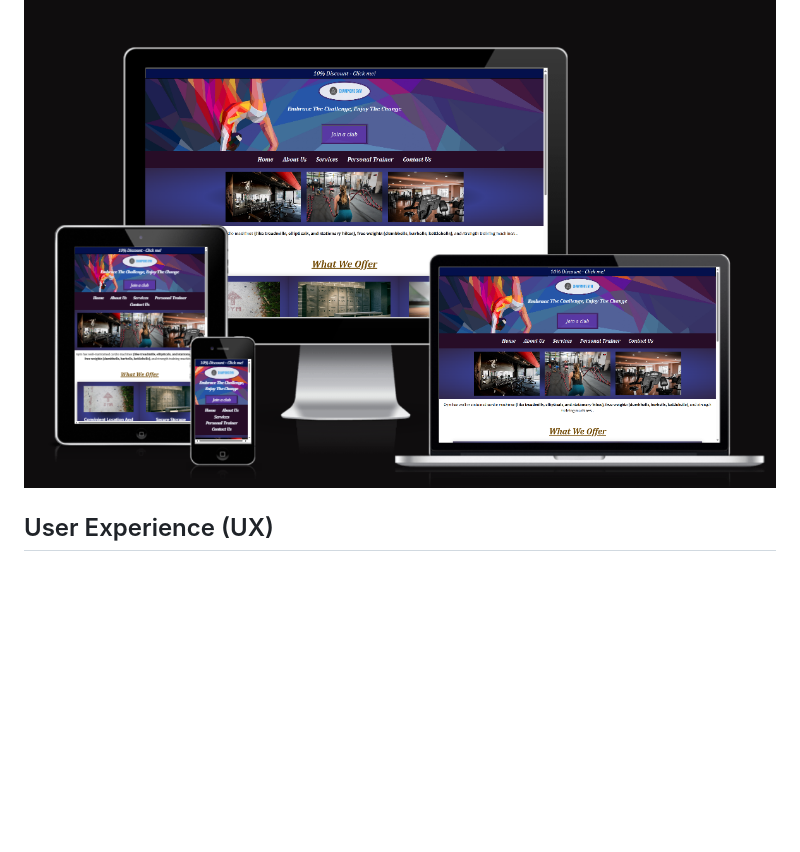
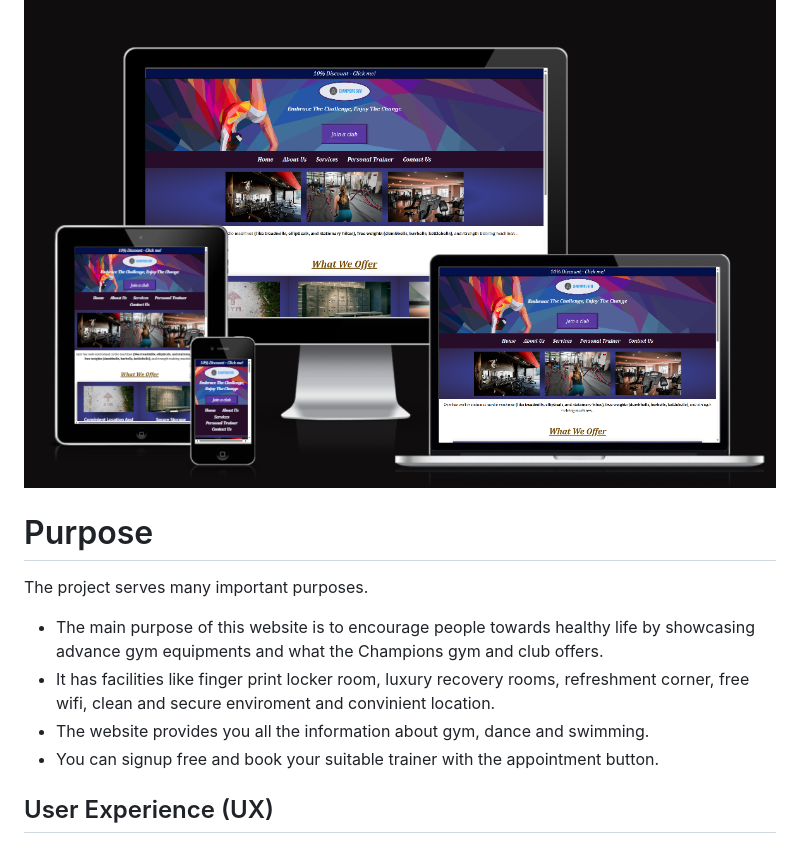
Before and after one commit to Farah-94/projectonemilestone, a Markdown page: README.md, the part around the change. GitHub-like rendering; blank space fills up the shorter version.

```diff
--- a/README.md
+++ b/README.md
@@ -2,6 +2,15 @@
 
 *Welcome to the [Champions Gym And Club](https://8000-farah94-projectonemiles-lmrovgr2hc8.ws.codeinstitute-ide.net/index.html) official website. It is responsible for managing its size for different devices for great visualization for customers and working partners.*
 ![Champions gym and club website on four different devices screen to check responsiveness](image.png)
+
+# Purpose
+  The project serves many important purposes.
+  - The main purpose of this website is to encourage people towards healthy life by showcasing
+    advance gym equipments and what the Champions gym and club offers.
+  - It has facilities like finger print locker room, luxury recovery rooms, refreshment
+    corner, free wifi, clean and secure enviroment and convinient location.
+  - The website provides you all the information about gym, dance and swimming.
+  - You can signup free and book your suitable trainer with the appointment button.
 
  ## User Experience (UX)
 ### User Stories
```
